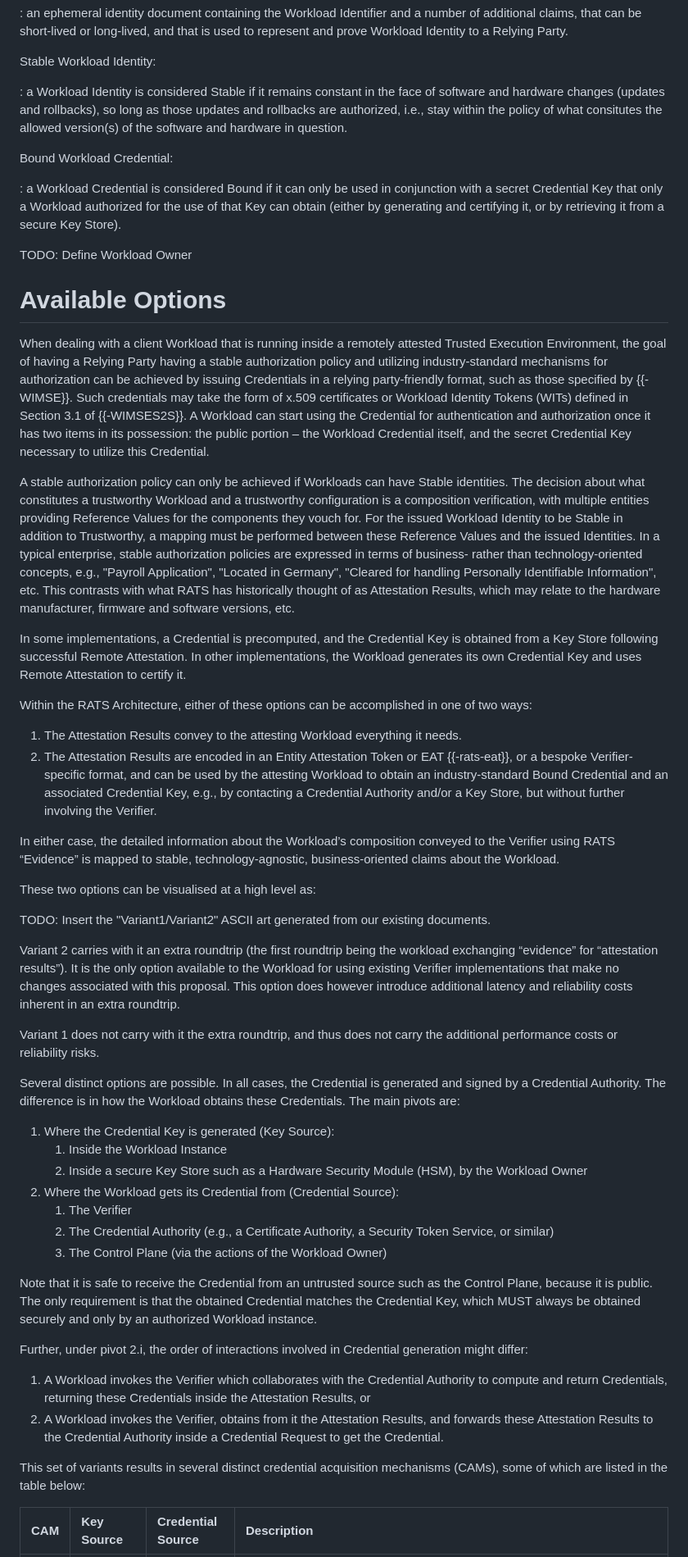
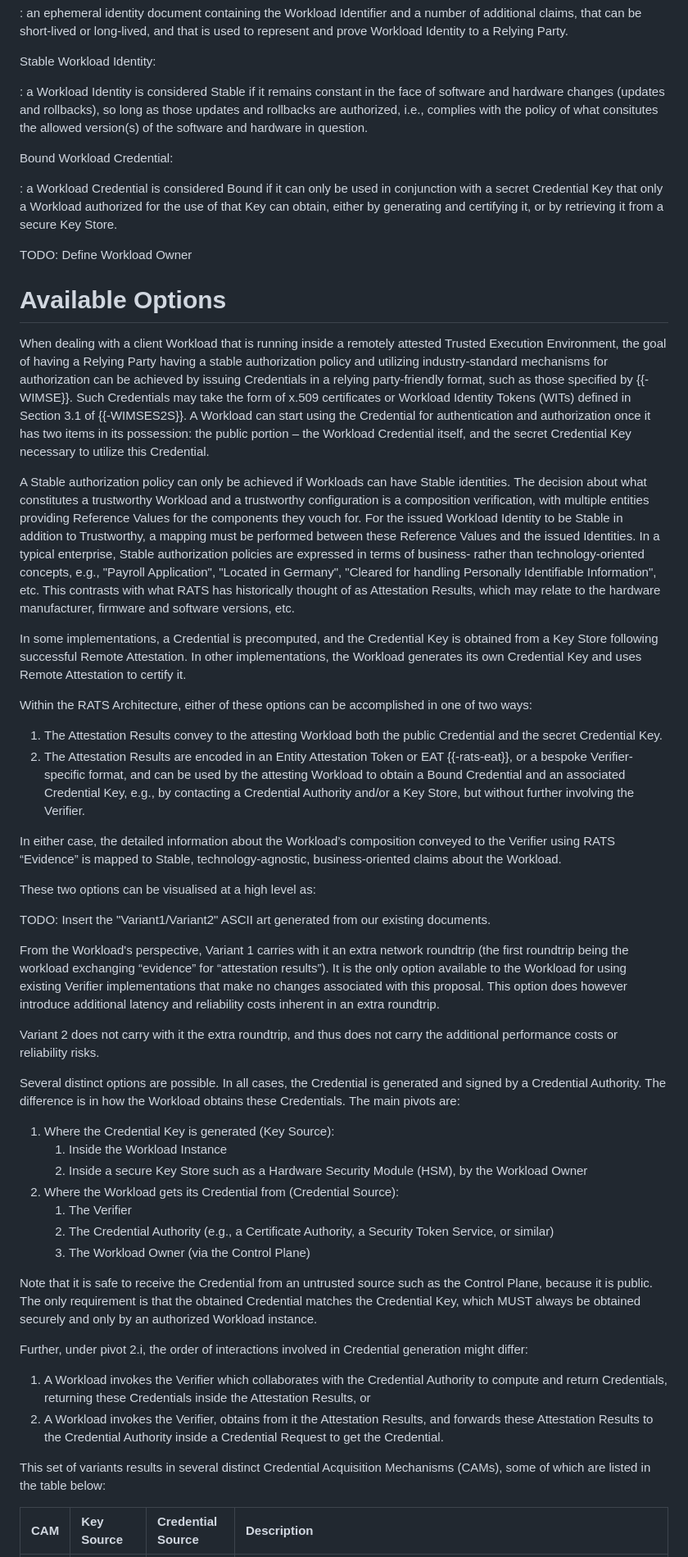
Before and after one commit to confidential-computing/twi-rats, a Markdown page: draft-novak-twi-attestation.md, the part around one of its changes. Shown at 82% size. GitHub-like rendering.

Commit message:
Review from SIG meeting

```diff
--- a/draft-novak-twi-attestation.md
+++ b/draft-novak-twi-attestation.md
@@ -131,36 +133,36 @@ Workload Credential:
 
 Stable Workload Identity:
 
-: a Workload Identity is considered Stable if it remains constant in the face of software and hardware changes (updates and rollbacks), so long as those updates and rollbacks are authorized, i.e., stay within the policy of what consitutes the allowed version(s) of the software and hardware in question.
+: a Workload Identity is considered Stable if it remains constant in the face of software and hardware changes (updates and rollbacks), so long as those updates and rollbacks are authorized, i.e., complies with the policy of what consitutes the allowed version(s) of the software and hardware in question.
 
 Bound Workload Credential:
 
-: a Workload Credential is considered Bound if it can only be used in conjunction with a secret Credential Key that only a Workload authorized for the use of that Key can obtain (either by generating and certifying it, or by retrieving it from a secure Key Store).
+: a Workload Credential is considered Bound if it can only be used in conjunction with a secret Credential Key that only a Workload authorized for the use of that Key can obtain, either by generating and certifying it, or by retrieving it from a secure Key Store.
 
 TODO: Define Workload Owner
 
 # Available Options
 
-When dealing with a client Workload that is running inside a remotely attested Trusted Execution Environment, the goal of having a Relying Party having a stable authorization policy and utilizing industry-standard mechanisms for authorization can be achieved by issuing Credentials in a relying party-friendly format, such as those specified by {{-WIMSE}}. Such credentials may take the form of x.509 certificates or Workload Identity Tokens (WITs) defined in Section 3.1 of {{-WIMSES2S}}. A Workload can start using the Credential for authentication and authorization once it has two items in its possession: the public portion – the Workload Credential itself, and the secret Credential Key necessary to utilize this Credential.
+When dealing with a client Workload that is running inside a remotely attested Trusted Execution Environment, the goal of having a Relying Party having a stable authorization policy and utilizing industry-standard mechanisms for authorization can be achieved by issuing Credentials in a relying party-friendly format, such as those specified by {{-WIMSE}}. Such Credentials may take the form of x.509 certificates or Workload Identity Tokens (WITs) defined in Section 3.1 of {{-WIMSES2S}}. A Workload can start using the Credential for authentication and authorization once it has two items in its possession: the public portion – the Workload Credential itself, and the secret Credential Key necessary to utilize this Credential.
 
-A stable authorization policy can only be achieved if Workloads can have Stable identities. The decision about what constitutes a trustworthy Workload and a trustworthy configuration is a composition verification, with multiple entities providing Reference Values for the components they vouch for. For the issued Workload Identity to be Stable in addition to Trustworthy, a mapping must be performed between these Reference Values and the issued Identities. In a typical enterprise, stable authorization policies are expressed in terms of business- rather than technology-oriented concepts, e.g., "Payroll Application", "Located in Germany", "Cleared for handling Personally Identifiable Information", etc. This contrasts with what RATS has historically thought of as Attestation Results, which may relate to the hardware manufacturer, firmware and software versions, etc.
+A Stable authorization policy can only be achieved if Workloads can have Stable identities. The decision about what constitutes a trustworthy Workload and a trustworthy configuration is a composition verification, with multiple entities providing Reference Values for the components they vouch for. For the issued Workload Identity to be Stable in addition to Trustworthy, a mapping must be performed between these Reference Values and the issued Identities. In a typical enterprise, Stable authorization policies are expressed in terms of business- rather than technology-oriented concepts, e.g., "Payroll Application", "Located in Germany", "Cleared for handling Personally Identifiable Information", etc. This contrasts with what RATS has historically thought of as Attestation Results, which may relate to the hardware manufacturer, firmware and software versions, etc.
 
 In some implementations, a Credential is precomputed, and the Credential Key is obtained from a Key Store following successful Remote Attestation. In other implementations, the Workload generates its own Credential Key and uses Remote Attestation to certify it.
 
 Within the RATS Architecture, either of these options can be accomplished in one of two ways:
 
-1. The Attestation Results convey to the attesting Workload everything it needs.
-2. The Attestation Results are encoded in an Entity Attestation Token or EAT {{-rats-eat}}, or a bespoke Verifier-specific format, and can be used by the attesting Workload to obtain an industry-standard Bound Credential and an associated Credential Key, e.g., by contacting a Credential Authority and/or a Key Store, but without further involving the Verifier.
+1. The Attestation Results convey to the attesting Workload both the public Credential and the secret Credential Key.
+2. The Attestation Results are encoded in an Entity Attestation Token or EAT {{-rats-eat}}, or a bespoke Verifier-specific format, and can be used by the attesting Workload to obtain a Bound Credential and an associated Credential Key, e.g., by contacting a Credential Authority and/or a Key Store, but without further involving the Verifier.
 
-In either case, the detailed information about the Workload’s composition conveyed to the Verifier using RATS “Evidence” is mapped to stable, technology-agnostic, business-oriented claims about the Workload.
+In either case, the detailed information about the Workload’s composition conveyed to the Verifier using RATS “Evidence” is mapped to Stable, technology-agnostic, business-oriented claims about the Workload.
 
 These two options can be visualised at a high level as:
 
 TODO: Insert the "Variant1/Variant2" ASCII art generated from our existing documents.
 
-Variant 2 carries with it an extra roundtrip (the first roundtrip being the workload exchanging “evidence” for “attestation results”). It is the only option available to the Workload for using existing Verifier implementations that make no changes associated with this proposal. This option does however introduce additional latency and reliability costs inherent in an extra roundtrip.
+From the Workload's perspective, Variant 1 carries with it an extra network roundtrip (the first roundtrip being the workload exchanging “evidence” for “attestation results”). It is the only option available to the Workload for using existing Verifier implementations that make no changes associated with this proposal. This option does however introduce additional latency and reliability costs inherent in an extra roundtrip.
 
-Variant 1 does not carry with it the extra roundtrip, and thus does not carry the additional performance costs or reliability risks.
+Variant 2 does not carry with it the extra roundtrip, and thus does not carry the additional performance costs or reliability risks.
 
 Several distinct options are possible. In all cases, the Credential is generated and signed by a Credential Authority. The difference is in how the Workload obtains these Credentials. The main pivots are:
 
@@ -170,7 +172,7 @@ Several distinct options are possible. In all cases, the Credential is generated
 2. Where the Workload gets its Credential from (Credential Source):
     1. The Verifier
     2. The Credential Authority (e.g., a Certificate Authority, a Security Token Service, or similar)
-    3. The Control Plane (via the actions of the Workload Owner)
+    3. The Workload Owner (via the Control Plane)
 
 Note that it is safe to receive the Credential from an untrusted source such as the Control Plane, because it is public. The only requirement is that the obtained Credential matches the Credential Key, which MUST always be obtained securely and only by an authorized Workload instance.
 
@@ -179,7 +181,7 @@ Further, under pivot 2.i, the order of interactions involved in Credential gener
 1. A Workload invokes the Verifier which collaborates with the Credential Authority to compute and return Credentials, returning these Credentials inside the Attestation Results, or
 2. A Workload invokes the Verifier, obtains from it the Attestation Results, and forwards these Attestation Results to the Credential Authority inside a Credential Request to get the Credential.
 
-This set of variants results in several distinct credential acquisition mechanisms (CAMs), some of which are listed in the table below:
+This set of variants results in several distinct Credential Acquisition Mechanisms (CAMs), some of which are listed in the table below:
 
 | CAM | Key Source | Credential Source | Description |
 | :---: | :--- | :--- | :--- |
```
Also changed, not shown: other parts of draft-novak-twi-attestation.md (+8 -6 lines).
